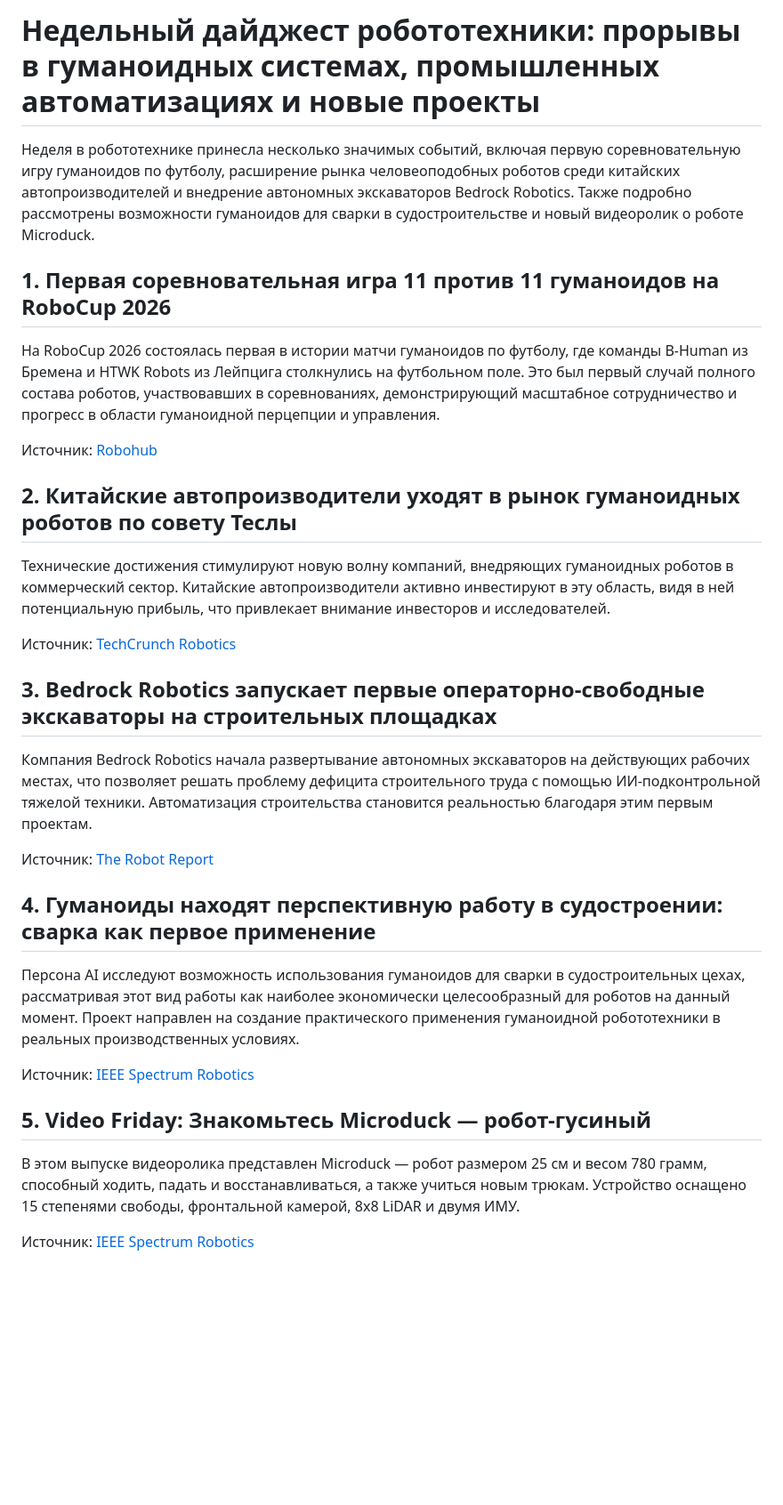
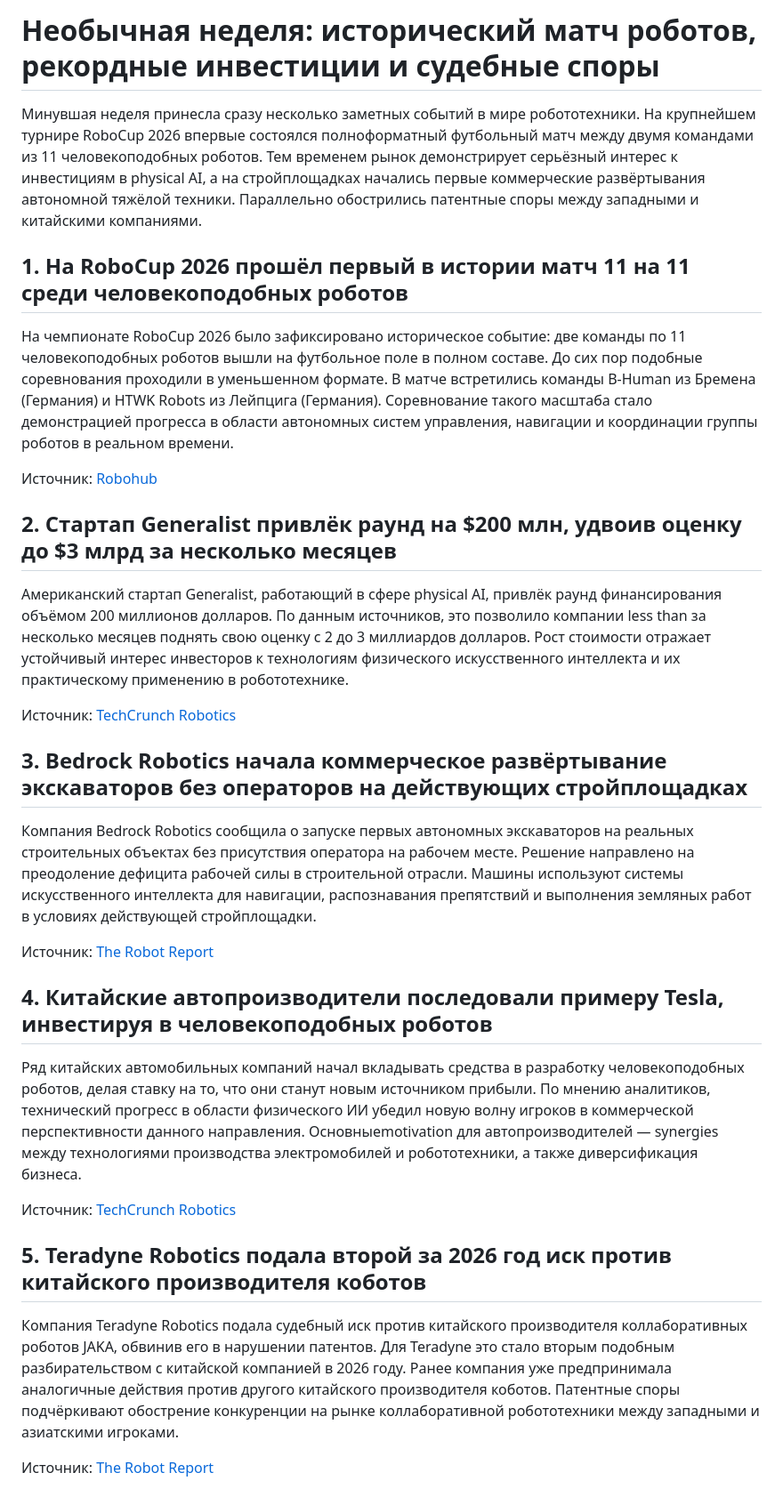
Before and after one commit to Sham676767/robotics-news-agent, a Markdown page: articles/2026-08-31.md, the part around the change. Shown at 89% size. Rendered like a GitHub page; blank space fills up the shorter version.

Commit message:
Generate daily robotics article

```diff
--- a/articles/2026-08-31.md
+++ b/articles/2026-08-31.md
@@ -1,33 +1,33 @@
-# Недельный дайджест робототехники: прорывы в гуманоидных системах, промышленных автоматизациях и новые проекты
+# Необычная неделя: исторический матч роботов, рекордные инвестиции и судебные споры
 
-Неделя в робототехнике принесла несколько значимых событий, включая первую соревновательную игру гуманоидов по футболу, расширение рынка человеоподобных роботов среди китайских автопроизводителей и внедрение автономных экскаваторов Bedrock Robotics. Также подробно рассмотрены возможности гуманоидов для сварки в судостроительстве и новый видеоролик о роботе Microduck.
+Минувшая неделя принесла сразу несколько заметных событий в мире робототехники. На крупнейшем турнире RoboCup 2026 впервые состоялся полноформатный футбольный матч между двумя командами из 11 человекоподобных роботов. Тем временем рынок демонстрирует серьёзный интерес к инвестициям в physical AI, а на стройплощадках начались первые коммерческие развёртывания автономной тяжёлой техники. Параллельно обострились патентные споры между западными и китайскими компаниями.
 
-## 1. Первая соревновательная игра 11 против 11 гуманоидов на RoboCup 2026
+## 1. На RoboCup 2026 прошёл первый в истории матч 11 на 11 среди человекоподобных роботов
 
-На RoboCup 2026 состоялась первая в истории матчи гуманоидов по футболу, где команды B-Human из Бремена и HTWK Robots из Лейпцига столкнулись на футбольном поле. Это был первый случай полного состава роботов, участвовавших в соревнованиях, демонстрирующий масштабное сотрудничество и прогресс в области гуманоидной перцепции и управления.
+На чемпионате RoboCup 2026 было зафиксировано историческое событие: две команды по 11 человекоподобных роботов вышли на футбольное поле в полном составе. До сих пор подобные соревнования проходили в уменьшенном формате. В матче встретились команды B-Human из Бремена (Германия) и HTWK Robots из Лейпцига (Германия). Соревнование такого масштаба стало демонстрацией прогресса в области автономных систем управления, навигации и координации группы роботов в реальном времени.
 
 Источник: [Robohub](https://robohub.org/first-11-vs-11-humanoid-soccer-game-played-at-robocup-2026/)
 
-## 2. Китайские автопроизводители уходят в рынок гуманоидных роботов по совету Теслы
+## 2. Стартап Generalist привлёк раунд на $200 млн, удвоив оценку до $3 млрд за несколько месяцев
 
-Технические достижения стимулируют новую волну компаний, внедряющих гуманоидных роботов в коммерческий сектор. Китайские автопроизводители активно инвестируют в эту область, видя в ней потенциальную прибыль, что привлекает внимание инвесторов и исследователей.
+Американский стартап Generalist, работающий в сфере physical AI, привлёк раунд финансирования объёмом 200 миллионов долларов. По данным источников, это позволило компании less than за несколько месяцев поднять свою оценку с 2 до 3 миллиардов долларов. Рост стоимости отражает устойчивый интерес инвесторов к технологиям физического искусственного интеллекта и их практическому применению в робототехнике.
+
+Источник: [TechCrunch Robotics](https://techcrunch.com/2026/08/25/robotics-startup-generalist-reaches-3b-valuation-sources-say/)
+
+## 3. Bedrock Robotics начала коммерческое развёртывание экскаваторов без операторов на действующих стройплощадках
+
+Компания Bedrock Robotics сообщила о запуске первых автономных экскаваторов на реальных строительных объектах без присутствия оператора на рабочем месте. Решение направлено на преодоление дефицита рабочей силы в строительной отрасли. Машины используют системы искусственного интеллекта для навигации, распознавания препятствий и выполнения земляных работ в условиях действующей стройплощадки.
+
+Источник: [The Robot Report](https://www.therobotreport.com/bedrock-robotics-first-operator-free-excavator-deployments-take-off/)
+
+## 4. Китайские автопроизводители последовали примеру Tesla, инвестируя в человекоподобных роботов
+
+Ряд китайских автомобильных компаний начал вкладывать средства в разработку человекоподобных роботов, делая ставку на то, что они станут новым источником прибыли. По мнению аналитиков, технический прогресс в области физического ИИ убедил новую волну игроков в коммерческой перспективности данного направления. Основныеmotivation для автопроизводителей — synergies между технологиями производства электромобилей и робототехники, а также диверсификация бизнеса.
 
 Источник: [TechCrunch Robotics](https://techcrunch.com/2026/08/28/chinese-automakers-are-following-teslas-bet-that-robots-are-the-next-big-profit-machine/)
 
-## 3. Bedrock Robotics запускает первые операторно-свободные экскаваторы на строительных площадках
+## 5. Teradyne Robotics подала второй за 2026 год иск против китайского производителя коботов
 
-Компания Bedrock Robotics начала развертывание автономных экскаваторов на действующих рабочих местах, что позволяет решать проблему дефицита строительного труда с помощью ИИ-подконтрольной тяжелой техники. Автоматизация строительства становится реальностью благодаря этим первым проектам.
+Компания Teradyne Robotics подала судебный иск против китайского производителя коллаборативных роботов JAKA, обвинив его в нарушении патентов. Для Teradyne это стало вторым подобным разбирательством с китайской компанией в 2026 году. Ранее компания уже предпринимала аналогичные действия против другого китайского производителя коботов. Патентные споры подчёркивают обострение конкуренции на рынке коллаборативной робототехники между западными и азиатскими игроками.
 
-Источник: [The Robot Report](https://www.therobotreport.com/bedrock-robotics-first-operator-free-excavator-deployments-take-off/)
-
-## 4. Гуманоиды находят перспективную работу в судостроении: сварка как первое применение
-
-Персона AI исследуют возможность использования гуманоидов для сварки в судостроительных цехах, рассматривая этот вид работы как наиболее экономически целесообразный для роботов на данный момент. Проект направлен на создание практического применения гуманоидной робототехники в реальных производственных условиях.
-
-Источник: [IEEE Spectrum Robotics](https://spectrum.ieee.org/persona-ai-humanoid-robot-welding)
-
-## 5. Video Friday: Знакомьтесь Microduck — робот-гусиный
-
-В этом выпуске видеоролика представлен Microduck — робот размером 25 см и весом 780 грамм, способный ходить, падать и восстанавливаться, а также учиться новым трюкам. Устройство оснащено 15 степенями свободы, фронтальной камерой, 8x8 LiDAR и двумя ИМУ.
-
-Источник: [IEEE Spectrum Robotics](https://spectrum.ieee.org/video-friday-microduck-robot)
+Источник: [The Robot Report](https://www.therobotreport.com/teradyne-robotics-sues-another-chinese-cobot-maker/)
```
